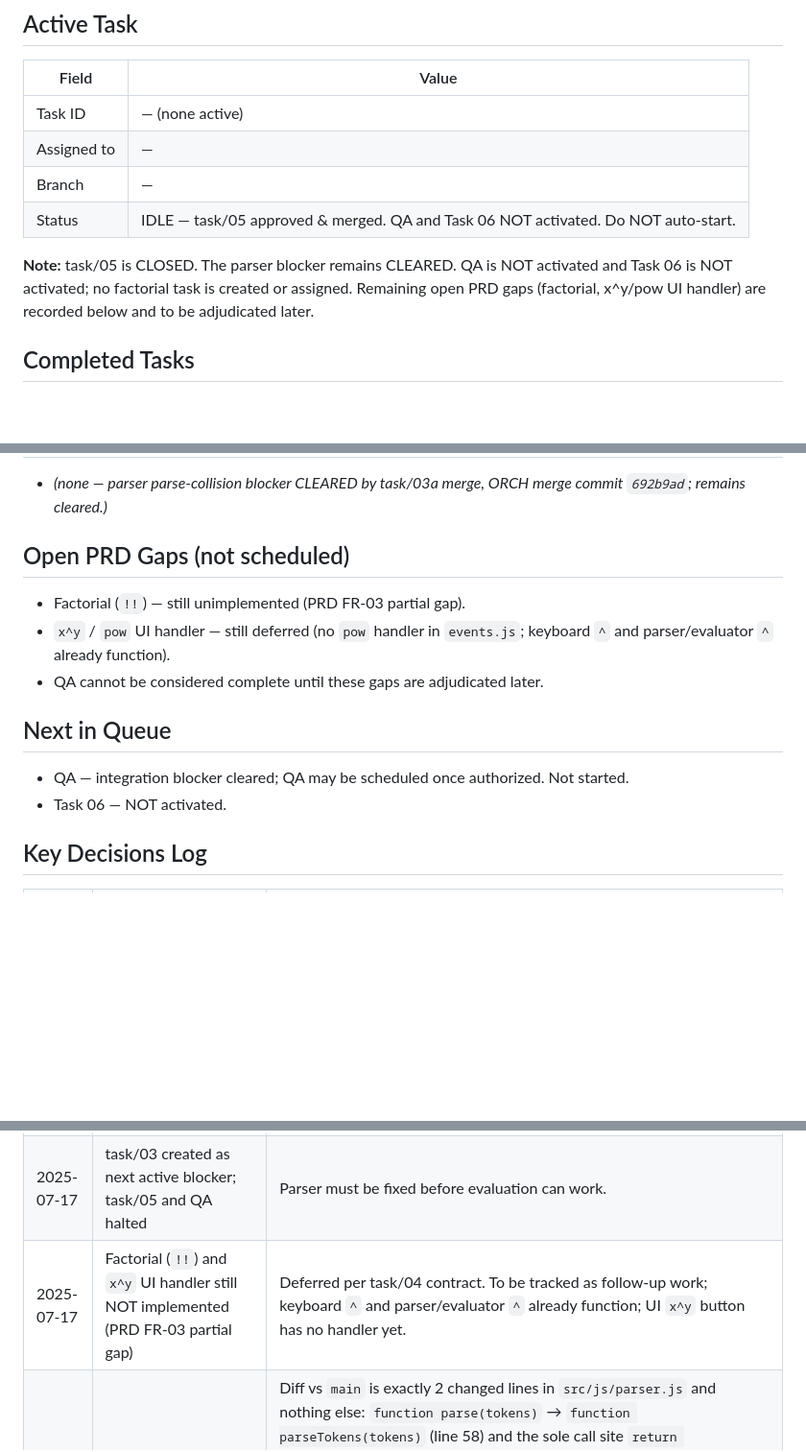
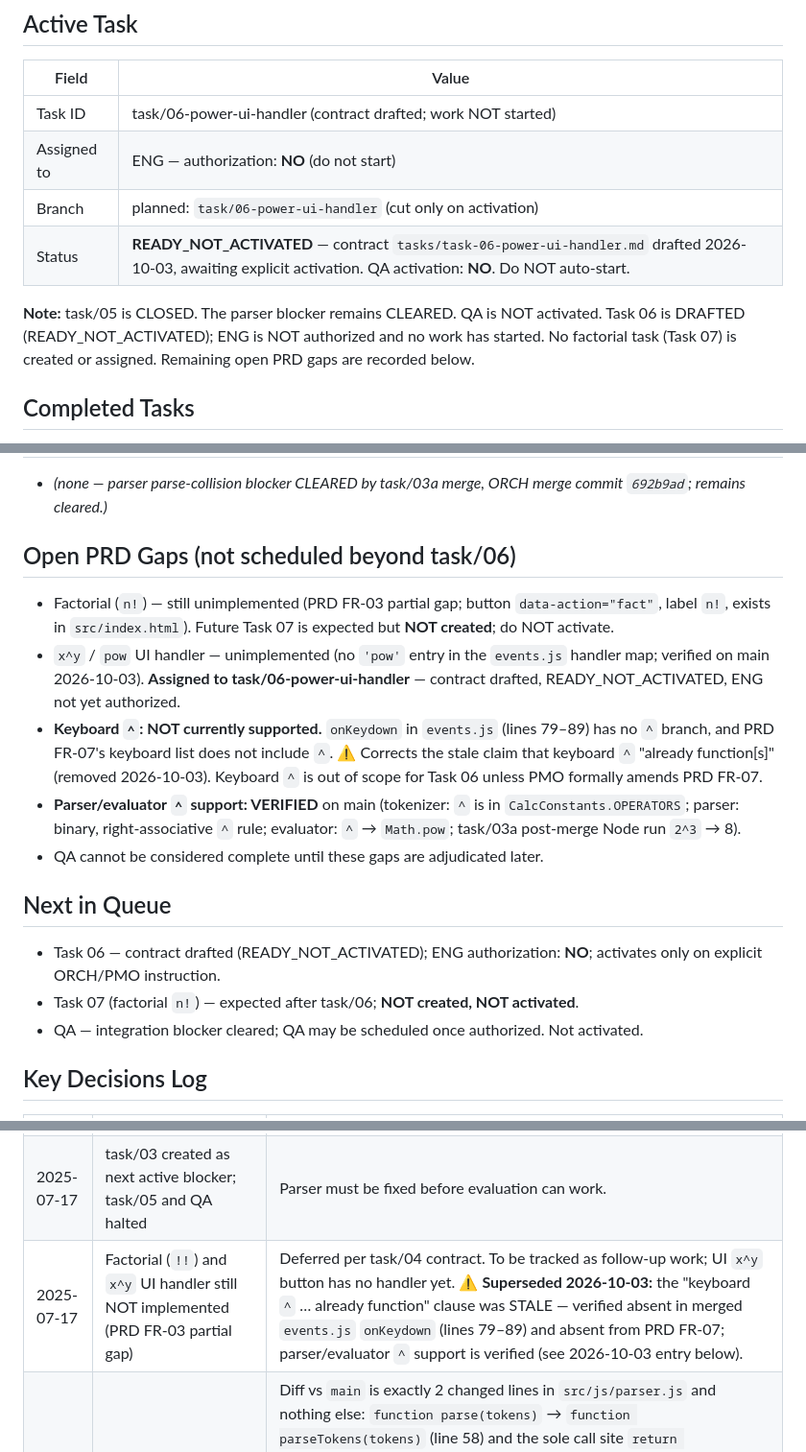
Before and after one commit to wparclabs-bit/Calculator, a Markdown page: FACTORY_STATE.md, 3 parts joined by grey strips. Shown at 96% size. Rendered like a GitHub page; blank space fills up the shorter version.

Commit message:
[ORCH] chore: correct factory state for task 06 readiness

```diff
--- a/FACTORY_STATE.md
+++ b/FACTORY_STATE.md
@@ -9,12 +9,12 @@
 ## Active Task
 | Field | Value |
 |---|---|
-| Task ID | — (none active) |
-| Assigned to | — |
-| Branch | — |
-| Status | IDLE — task/05 approved & merged. QA and Task 06 NOT activated. Do NOT auto-start. |
+| Task ID | task/06-power-ui-handler (contract drafted; work NOT started) |
+| Assigned to | ENG — authorization: **NO** (do not start) |
+| Branch | planned: `task/06-power-ui-handler` (cut only on activation) |
+| Status | **READY_NOT_ACTIVATED** — contract `tasks/task-06-power-ui-handler.md` drafted 2026-10-03, awaiting explicit activation. QA activation: **NO**. Do NOT auto-start. |
 
-**Note:** task/05 is CLOSED. The parser blocker remains CLEARED. QA is NOT activated and Task 06 is NOT activated; no factorial task is created or assigned. Remaining open PRD gaps (factorial, x^y/pow UI handler) are recorded below and to be adjudicated later.
+**Note:** task/05 is CLOSED. The parser blocker remains CLEARED. QA is NOT activated. Task 06 is DRAFTED (READY_NOT_ACTIVATED); ENG is NOT authorized and no work has started. No factorial task (Task 07) is created or assigned. Remaining open PRD gaps are recorded below.
 
 ## Completed Tasks
 - [x] task/00 — PRD Approved (Merged to main)
@@ -28,14 +28,17 @@
 ## Blocked / Rejected
 - _(none — parser parse-collision blocker CLEARED by task/03a merge, ORCH merge commit `692b9ad`; remains cleared.)_
 
-## Open PRD Gaps (not scheduled)
-- Factorial (`!!`) — still unimplemented (PRD FR-03 partial gap).
-- `x^y` / `pow` UI handler — still deferred (no `pow` handler in `events.js`; keyboard `^` and parser/evaluator `^` already function).
+## Open PRD Gaps (not scheduled beyond task/06)
+- Factorial (`n!`) — still unimplemented (PRD FR-03 partial gap; button `data-action="fact"`, label `n!`, exists in `src/index.html`). Future Task 07 is expected but **NOT created**; do NOT activate.
+- `x^y` / `pow` UI handler — unimplemented (no `'pow'` entry in the `events.js` handler map; verified on main 2026-10-03). **Assigned to task/06-power-ui-handler** — contract drafted, READY_NOT_ACTIVATED, ENG not yet authorized.
+- **Keyboard `^`: NOT currently supported.** `onKeydown` in `events.js` (lines 79–89) has no `^` branch, and PRD FR-07's keyboard list does not include `^`. ⚠ Corrects the stale claim that keyboard `^` "already function[s]" (removed 2026-10-03). Keyboard `^` is out of scope for Task 06 unless PMO formally amends PRD FR-07.
+- **Parser/evaluator `^` support: VERIFIED** on main (tokenizer: `^` is in `CalcConstants.OPERATORS`; parser: binary, right-associative `^` rule; evaluator: `^` → `Math.pow`; task/03a post-merge Node run `2^3` → 8).
 - QA cannot be considered complete until these gaps are adjudicated later.
 
 ## Next in Queue
-- QA — integration blocker cleared; QA may be scheduled once authorized. Not started.
-- Task 06 — NOT activated.
+- Task 06 — contract drafted (READY_NOT_ACTIVATED); ENG authorization: **NO**; activates only on explicit ORCH/PMO instruction.
+- Task 07 (factorial `n!`) — expected after task/06; **NOT created, NOT activated**.
+- QA — integration blocker cleared; QA may be scheduled once authorized. Not activated.
 
 ## Key Decisions Log
 | Date | Decision | Rationale |
@@ -46,7 +49,7 @@
 | 2025-07-17 | Accepted DOM-selector contract deviation (task/04) | Task/04's injected DOM sketch (`#expression-display`, `#result-display`, `#button-container`, `data-action="digit"/"operator"/"function"`) did NOT match merged `src/index.html` (`#expression`, `#result`, `.buttons`, `data-action="digit-7"`, `op-add/…`, `sin/…`). `src/index.html` is authoritative; ENG correctly used the real selectors. Annotated in `tasks/task-04-ui-binding-events.md` so future task contracts reference real IDs. |
 | 2025-07-17 | Parser `parse()` collision CONFIRMED — blocking integration defect from task/03 | Two `function parse` in the same IIFE scope; the later (public) declaration's body survives, so `CalcParser.parse` self-recursed instead of delegating to the internal token parser. Confirmed by static inspection AND Node repro. Defect had already been merged into main by ORCH. |
 | 2025-07-17 | task/03 created as next active blocker; task/05 and QA halted | Parser must be fixed before evaluation can work. |
-| 2025-07-17 | Factorial (`!!`) and `x^y` UI handler still NOT implemented (PRD FR-03 partial gap) | Deferred per task/04 contract. To be tracked as follow-up work; keyboard `^` and parser/evaluator `^` already function; UI `x^y` button has no handler yet. |
+| 2025-07-17 | Factorial (`!!`) and `x^y` UI handler still NOT implemented (PRD FR-03 partial gap) | Deferred per task/04 contract. To be tracked as follow-up work; UI `x^y` button has no handler yet. ⚠ **Superseded 2026-10-03:** the "keyboard `^` … already function" clause was STALE — verified absent in merged `events.js` `onKeydown` (lines 79–89) and absent from PRD FR-07; parser/evaluator `^` support is verified (see 2026-10-03 entry below). |
 | 2025-07-17 | **task/03a PASSES review and is MERGED to main** (merge commit `692b9ad`) | Diff vs `main` is exactly 2 changed lines in `src/js/parser.js` and nothing else: `function parse(tokens)` → `function parseTokens(tokens)` (line 58) and the sole call site `return parse(tokenize(expression));` → `return parseTokens(tokenize(expression));` (line 136). Public `CalcParser.parse(expression)` preserved verbatim; `return { parse }` unchanged. No grammar/tokenizer/evaluator/UI change, no new files, no tests added. Verified by ORCH in Node against the post-merge `main`: 18/18 checks pass — `parse('2+2')` returns the exact expected AST, `parse('sqrt(4)')`→`FunctionCall`, `parse('2^3')`→`Operator ^`, `parse('')`/`parse('   ')`→`null`, precedence and unary intact, evaluator integration returns 4/2/8/10, and all five malformed-input error paths still throw the original messages. Control run against pre-fix `main` reproduced the original `expression.trim is not a function` throw, proving the fix addresses the reported defect. |
 | 2025-07-17 | **Hoisting collision mechanism corrected** — ORCH review finding | The task contract's *impact* claim was right but its *mechanism* description was inverted. Per ES2015+, when two function declarations collide in one scope the **later** declaration's body survives (the earlier one is overwritten), so the surviving binding is line 134, the public `parse(expression)` — **not** the internal token parser as the task file states. Decisive runtime evidence: calling `CalcParser.parse(tokenArray)` on pre-fix `main` threw `expression.trim is not a function`; only the public function calls `.trim()`, so the bound body was the public one. `CalcParser.parse` therefore called itself at line 136 (self-recursion) instead of the internal parser, throwing before any AST work. Net observable effect is identical to what the contract claims and the prescribed remedy (`parse`→`parseTokens`) was correct and was executed exactly as specified. Task file left as-is; this log entry supersedes its mechanism wording. |
 | 2025-07-17 | Parser parse-collision blocker CLEARED | `main` post-merge verified working end-to-end at the parser/evaluator layer. task/05 and QA are unblocked but remain deliberately NOT activated pending explicit PMO instruction. |
```
Also changed, not shown: other parts of FACTORY_STATE.md (+2 -1 lines), tasks/task-06-power-ui-handler.md (added, +128 -0 lines).
